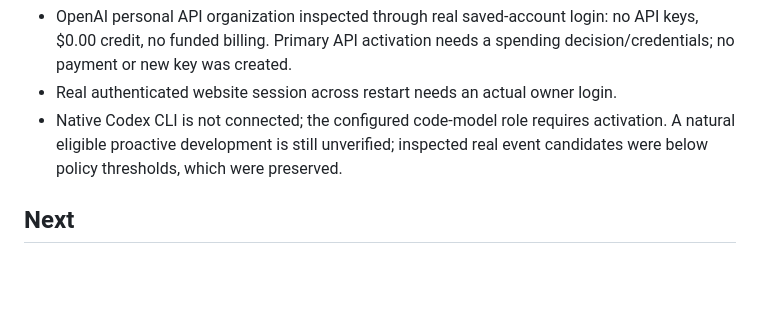
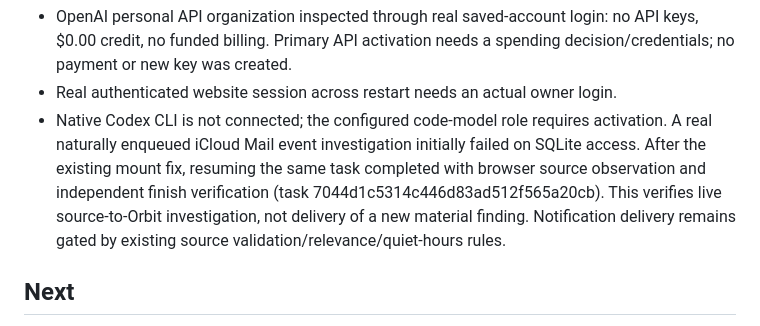
Before and after one commit to aidenERM/mora, a Markdown page: pulse/orbit/STATE.md, the part around the change. Drawn GitHub-style; blank space fills up the shorter version.

Commit message:
Record recovered live proactive investigation

```diff
--- a/pulse/orbit/STATE.md
+++ b/pulse/orbit/STATE.md
@@ -113,8 +113,12 @@ No OpenAI API payment, key creation, or security-setting change was performed.
   spending decision/credentials; no payment or new key was created.
 - Real authenticated website session across restart needs an actual owner login.
 - Native Codex CLI is not connected; the configured code-model role requires
-  activation. A natural eligible proactive development is still unverified;
-  inspected real event candidates were below policy thresholds, which were preserved.
+  activation. A real naturally enqueued iCloud Mail event investigation initially
+  failed on SQLite access. After the existing mount fix, resuming the same task
+  completed with browser source observation and independent finish verification
+  (task 7044d1c5314c446d83ad512f565a20cb). This verifies live source-to-Orbit
+  investigation, not delivery of a new material finding. Notification delivery
+  remains gated by existing source validation/relevance/quiet-hours rules.
 
 ## Next
 
```
